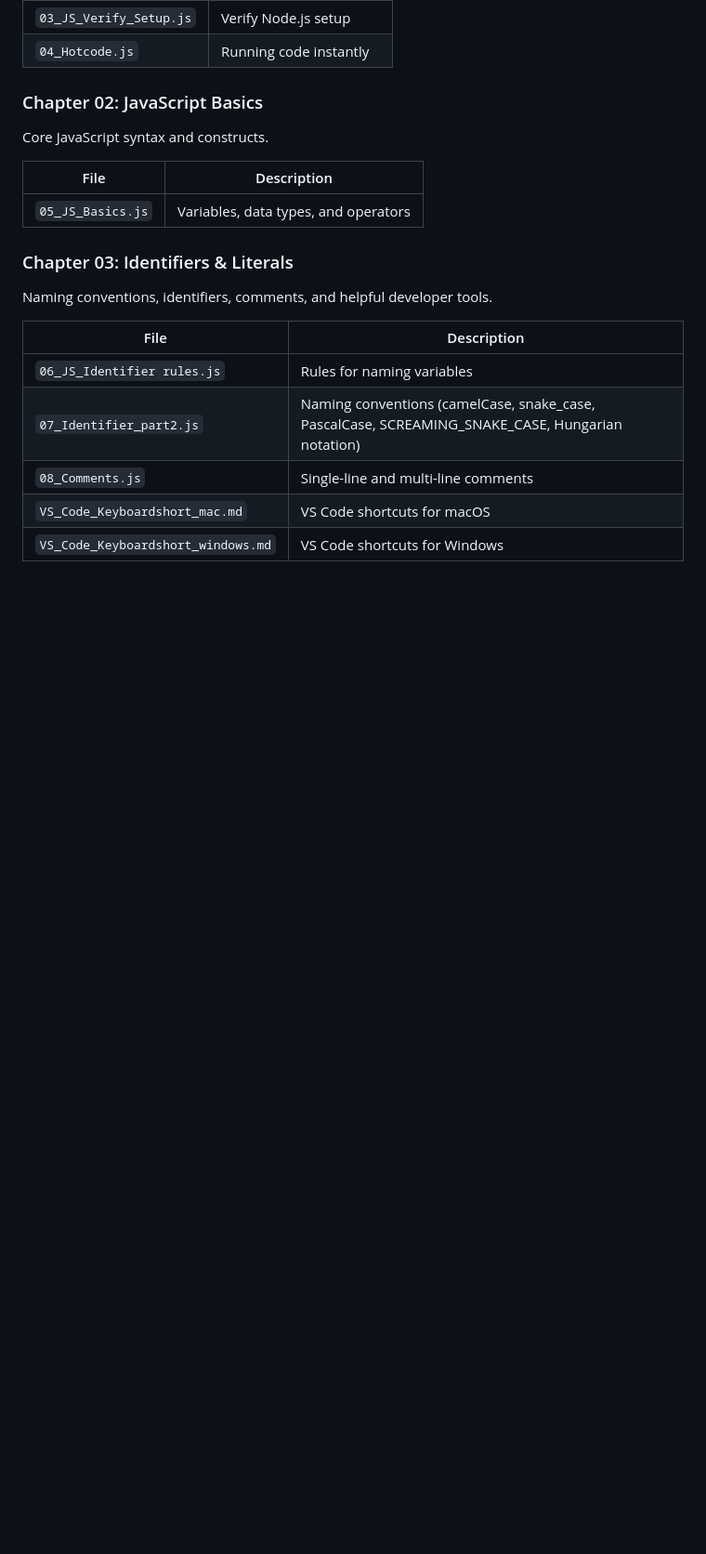
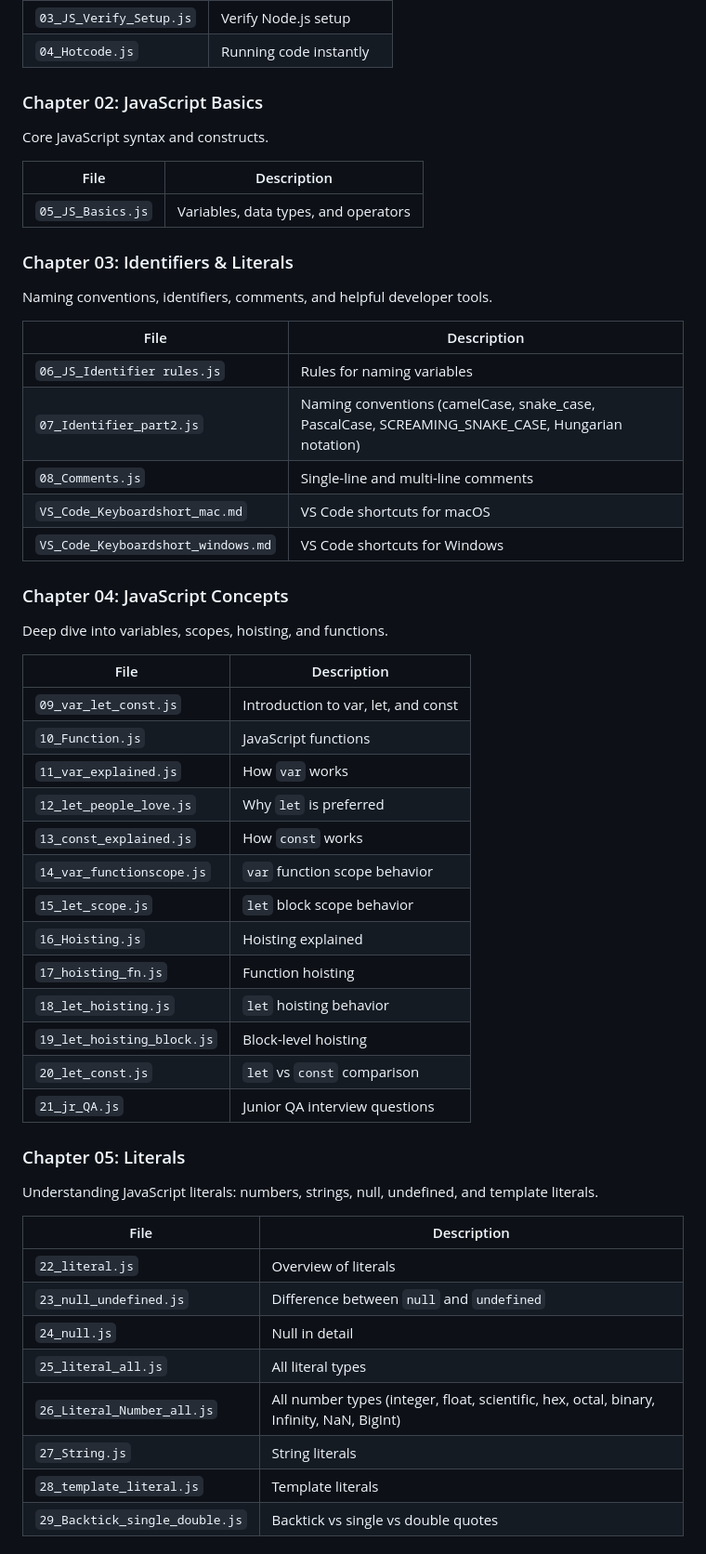
Before and after one commit to Vidyachenna123/LEARNPLAYWRIGHT, a Markdown page: README.md, the part around one of its changes. Shown at 93% size. Rendered like a GitHub page; blank space fills up the shorter version.

Commit message:
Update README.md with all chapters (01-09) and file descriptions

```diff
--- a/README.md
+++ b/README.md
@@ -101,3 +97,36 @@ Naming conventions, identifiers, comments, and helpful developer tools.
 | `VS_Code_Keyboardshort_mac.md` | VS Code shortcuts for macOS |
 | `VS_Code_Keyboardshort_windows.md` | VS Code shortcuts for Windows |
 
+### Chapter 04: JavaScript Concepts
+Deep dive into variables, scopes, hoisting, and functions.
+
+| File | Description |
+|------|-------------|
+| `09_var_let_const.js` | Introduction to var, let, and const |
+| `10_Function.js` | JavaScript functions |
+| `11_var_explained.js` | How `var` works |
+| `12_let_people_love.js` | Why `let` is preferred |
+| `13_const_explained.js` | How `const` works |
+| `14_var_functionscope.js` | `var` function scope behavior |
+| `15_let_scope.js` | `let` block scope behavior |
+| `16_Hoisting.js` | Hoisting explained |
+| `17_hoisting_fn.js` | Function hoisting |
+| `18_let_hoisting.js` | `let` hoisting behavior |
+| `19_let_hoisting_block.js` | Block-level hoisting |
+| `20_let_const.js` | `let` vs `const` comparison |
+| `21_jr_QA.js` | Junior QA interview questions |
+
+### Chapter 05: Literals
+Understanding JavaScript literals: numbers, strings, null, undefined, and template literals.
+
+| File | Description |
+|------|-------------|
+| `22_literal.js` | Overview of literals |
+| `23_null_undefined.js` | Difference between `null` and `undefined` |
+| `24_null.js` | Null in detail |
+| `25_literal_all.js` | All literal types |
+| `26_Literal_Number_all.js` | All number types (integer, float, scientific, hex, octal, binary, Infinity, NaN, BigInt) |
+| `27_String.js` | String literals |
+| `28_template_literal.js` | Template literals |
+| `29_Backtick_single_double.js` | Backtick vs single vs double quotes |
+
```
Also changed, not shown: other parts of README.md (+72 -11 lines).
